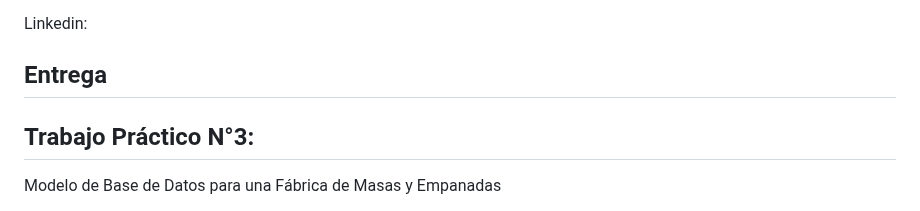
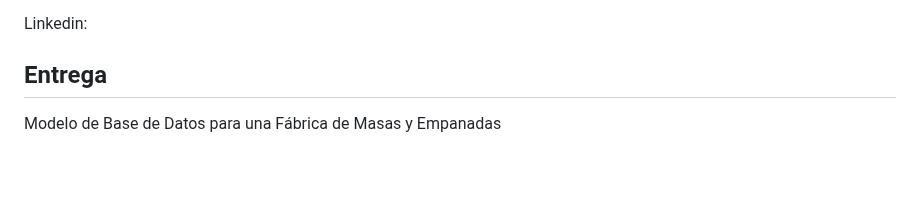
Before and after one commit to MadelaineColicheo/coder-MadelaineColicheo, a Markdown page: README.md, the part around one of its changes. GitHub-like rendering; blank space fills up the shorter version.

```diff
--- a/README.md
+++ b/README.md
@@ -16,7 +16,6 @@ Nombre: Madelaine Colicheo
 Linkedin:
 
 ## Entrega
-## Trabajo Práctico N°3:
 Modelo de Base de Datos para una Fábrica de Masas y Empanadas
 
 1. Tabla: Productos
```
Also changed, not shown: other parts of README.md (+0 -3 lines).
